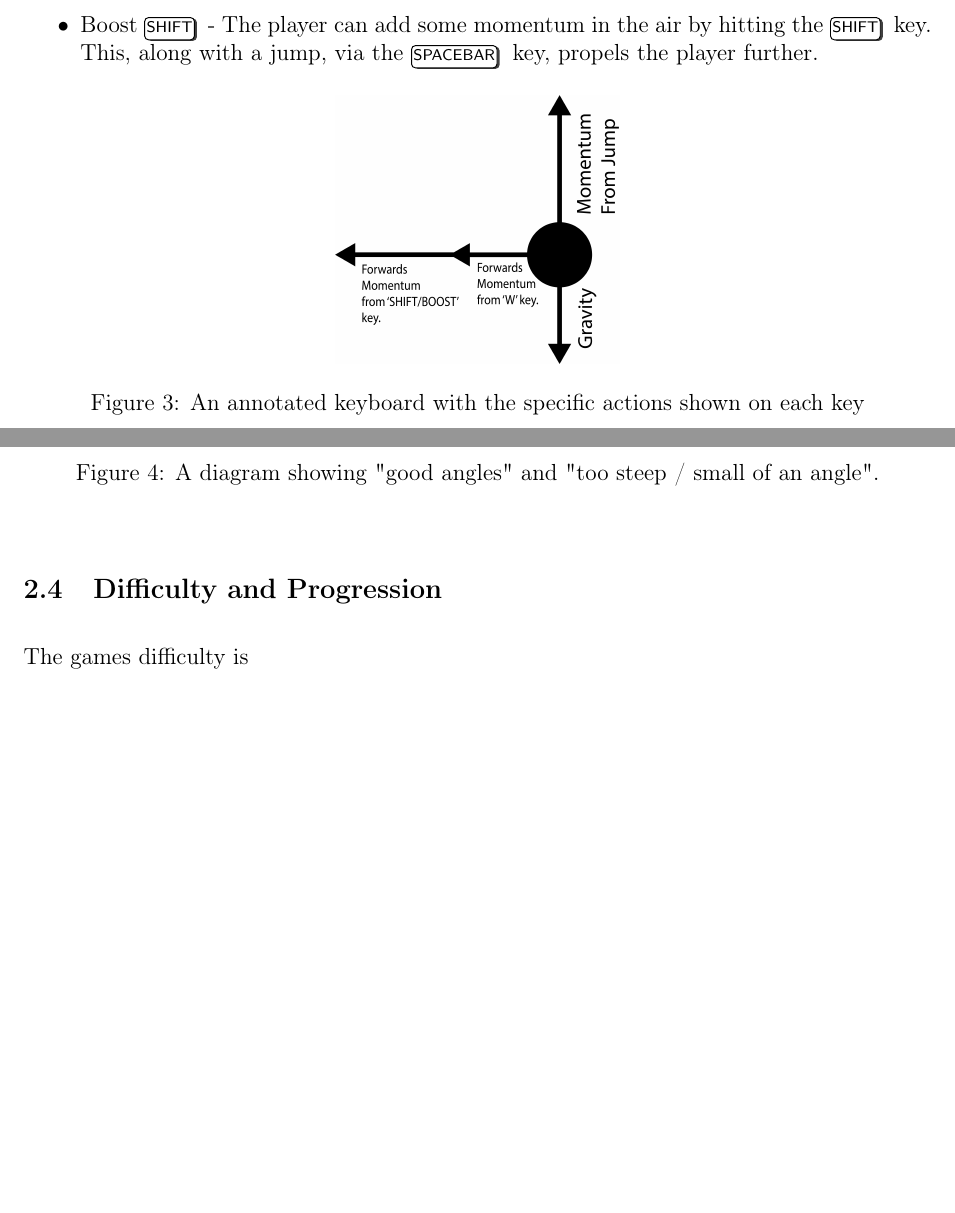
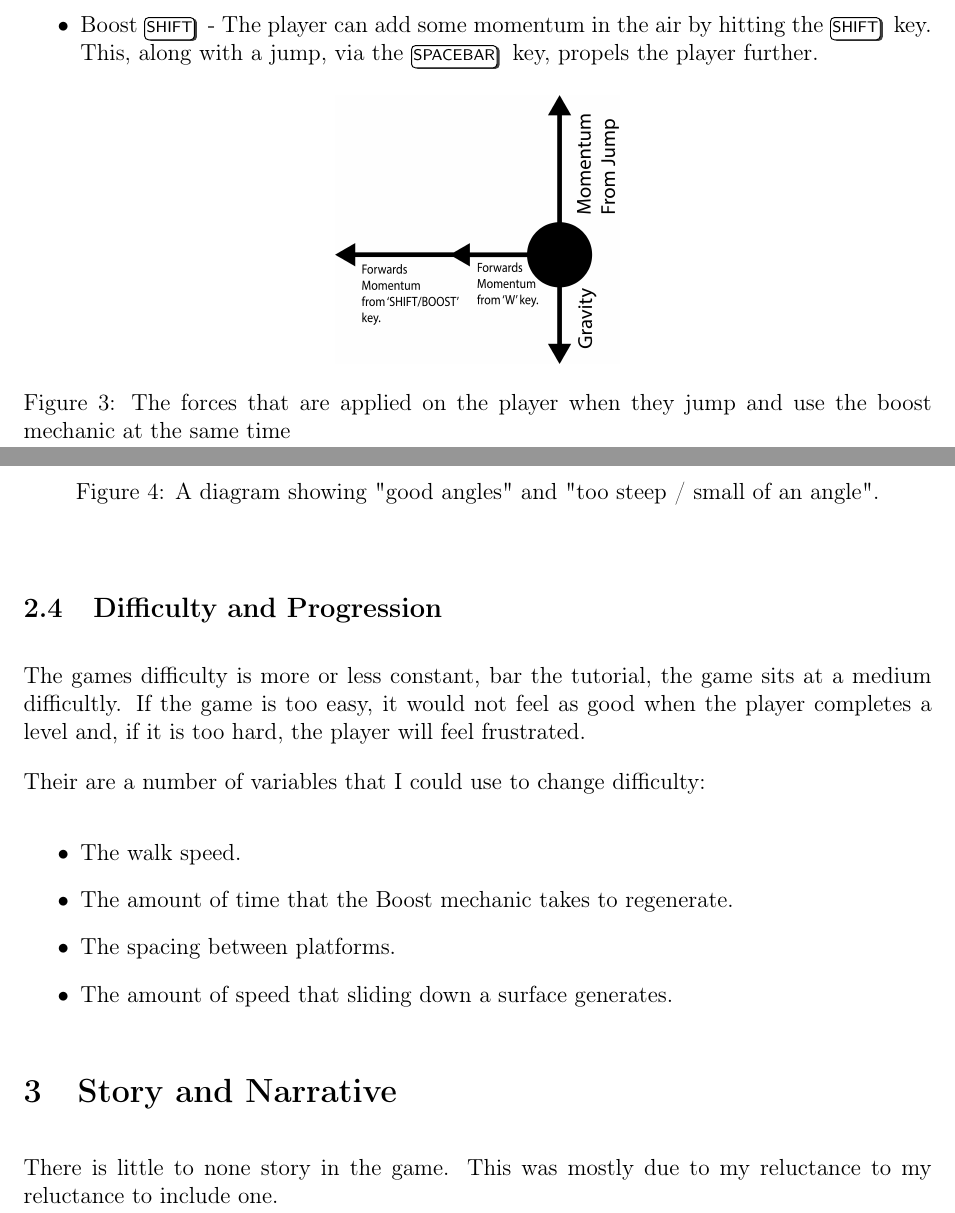
Before and after one commit to dylanru-sm-college/A2-GDD, a LaTeX document (main.tex): two parts of pages 6 and 7 of 8, joined at a grey line, cut so that both start at the same text, the shorter picture padded with empty space. Compiled offline with pdfLaTeX.

Commit message:
Add section on difficulty and progression. And add some small fixes.

```diff
--- a/main.tex
+++ b/main.tex
@@ -143,7 +143,7 @@
 		\begin{figure}[h]
 			\includegraphics[scale=0.2]{jumpAndBoostForces}
 			\centering
-			\caption{An annotated keyboard with the specific actions shown on each key}
+			\caption{The forces that are applied on the player when they jump and use the boost mechanic at the same time}
 		\end{figure}
 		\newpage
 		\item Sliding \keystroke{N/A} - The slide mechanic allows for players to pick up speed along downward slopes. The player can use their mouse to control the direction of the slide. Sliding only works if the angle is in a goldilocks zone of angles.
@@ -155,7 +155,18 @@
 	\end{itemize}
 
 	\subsection{Difficulty and Progression}
-	The games difficulty is
+	The games difficulty is more or less constant, bar the tutorial, the game sits at a medium difficultly. If the game is too easy, it would not feel as good when the player completes a level and, if it is too hard, the player will feel frustrated.
+
+	Their are a number of variables that I could use to change difficulty:
+	\begin{itemize}
+	  \item The walk speed.
+	  \item The amount of time that the Boost mechanic takes to regenerate.
+	  \item The spacing between platforms.
+	  \item The amount of speed that sliding down a surface generates.
+	\end{itemize}
+
+	\section{Story and Narrative}
+	There is little to none story in the game. This was mostly due to my reluctance to my reluctance to include one.
 
 	\newpage
 	{\setlength{\parskip}{0pt}%
```
Also changed, not shown: main.tex (4 more changed lines).
